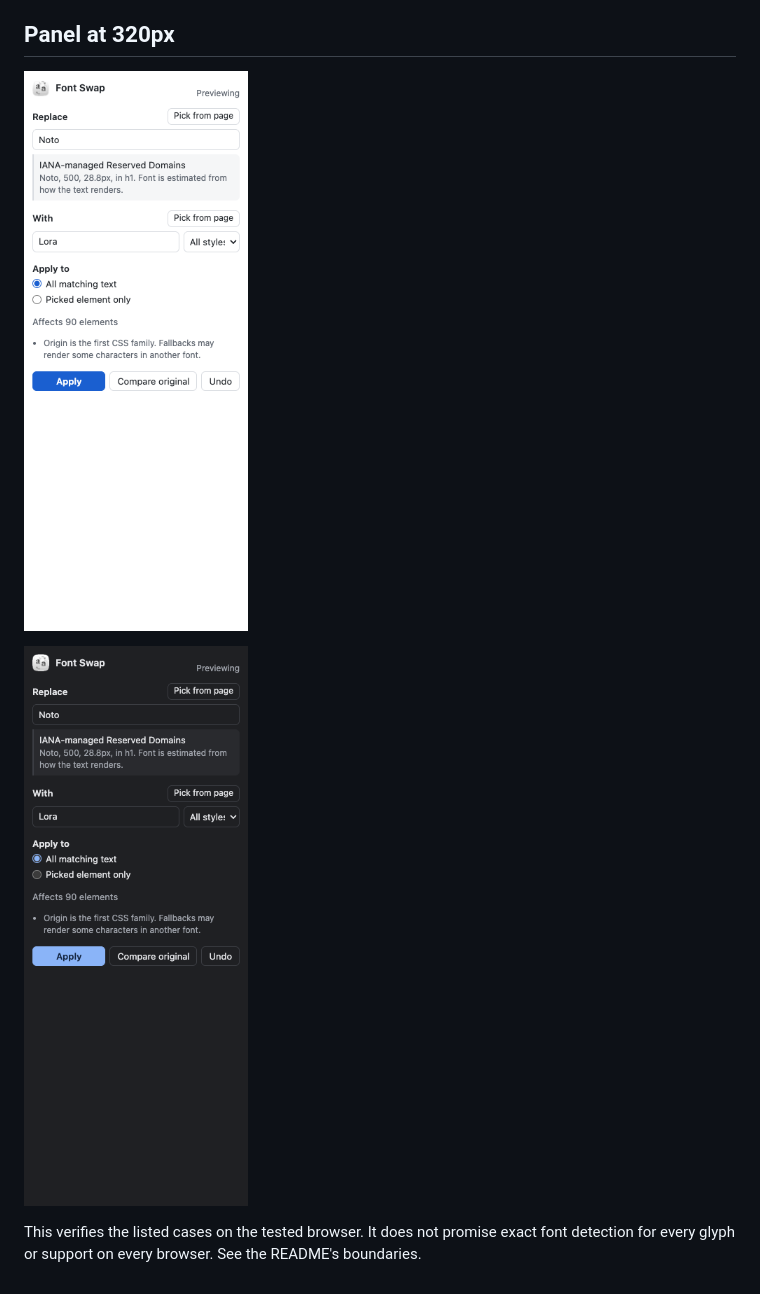
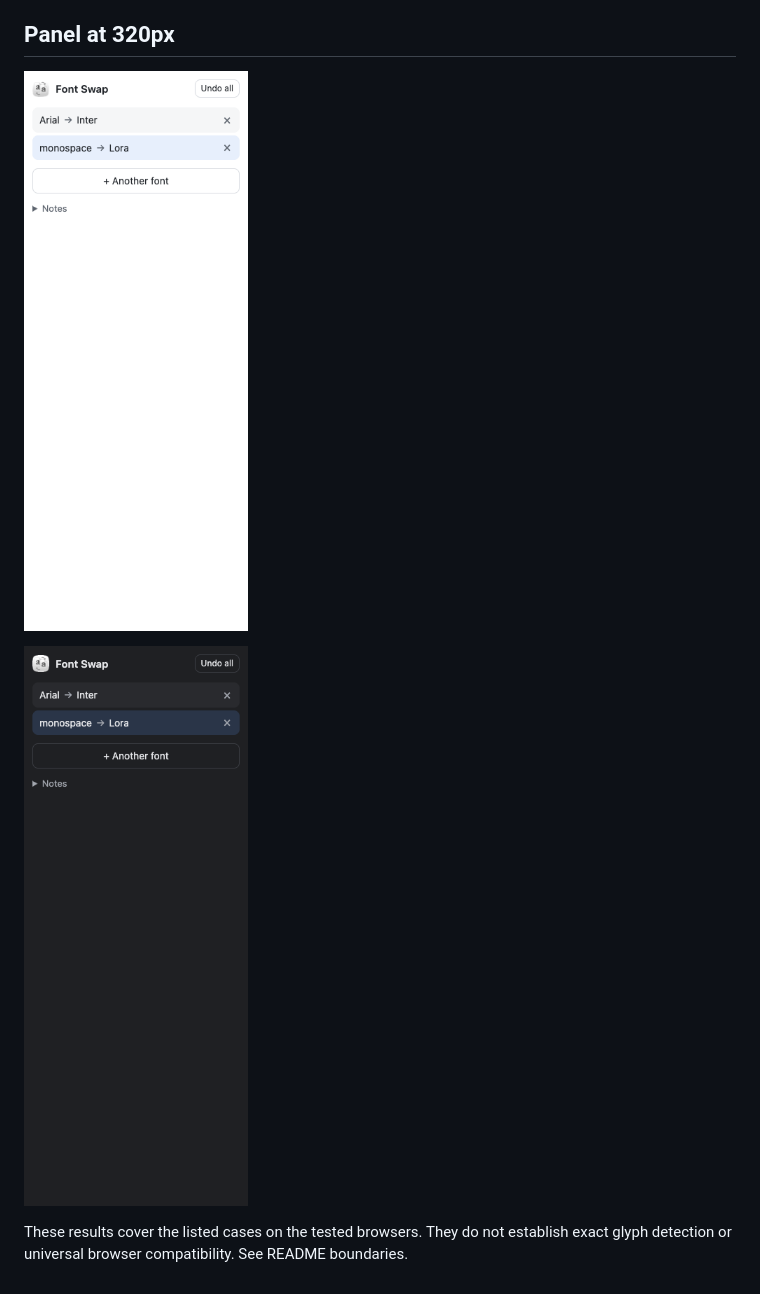
Before and after one commit to omshejul/font-swap, a Markdown page: docs/verification.md, the part around one of its changes. Rendered like a GitHub page; pictures changed too: docs/panel-dark.png, docs/panel-light.png.

```diff
--- a/docs/verification.md
+++ b/docs/verification.md
@@ -38,4 +64,4 @@ The first browser used loopback-only permissions in a temporary manifest copy to
 
 ![Dark panel](panel-dark.png)
 
-This verifies the listed cases on the tested browser. It does not promise exact font detection for every glyph or support on every browser. See the README's boundaries.
+These results cover the listed cases on the tested browsers. They do not establish exact glyph detection or universal browser compatibility. See README boundaries.
```
Also changed, not shown: other parts of docs/verification.md (+36 -10 lines), README.md (+10 -10 lines), UI-CONTRACT.md (+13 -19 lines), 10 other files.
